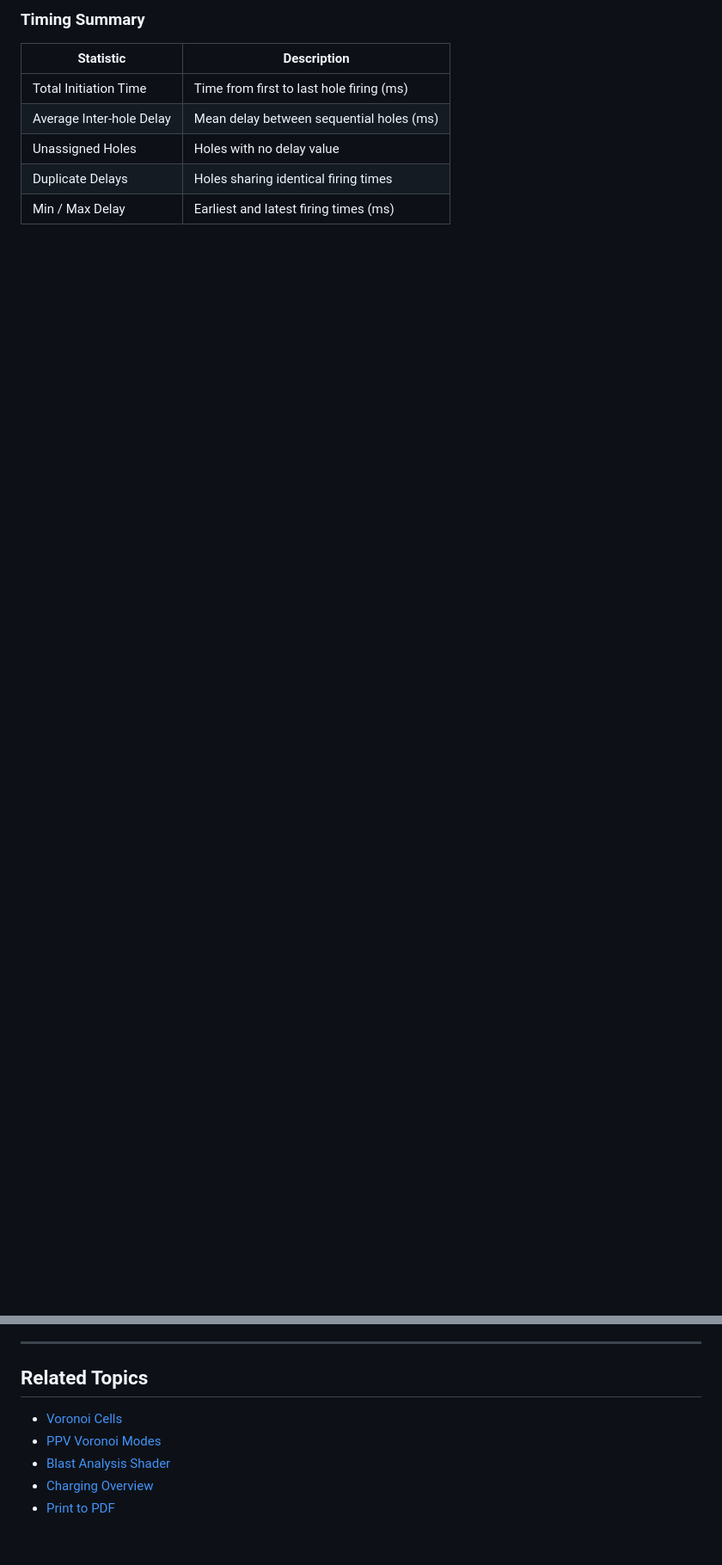
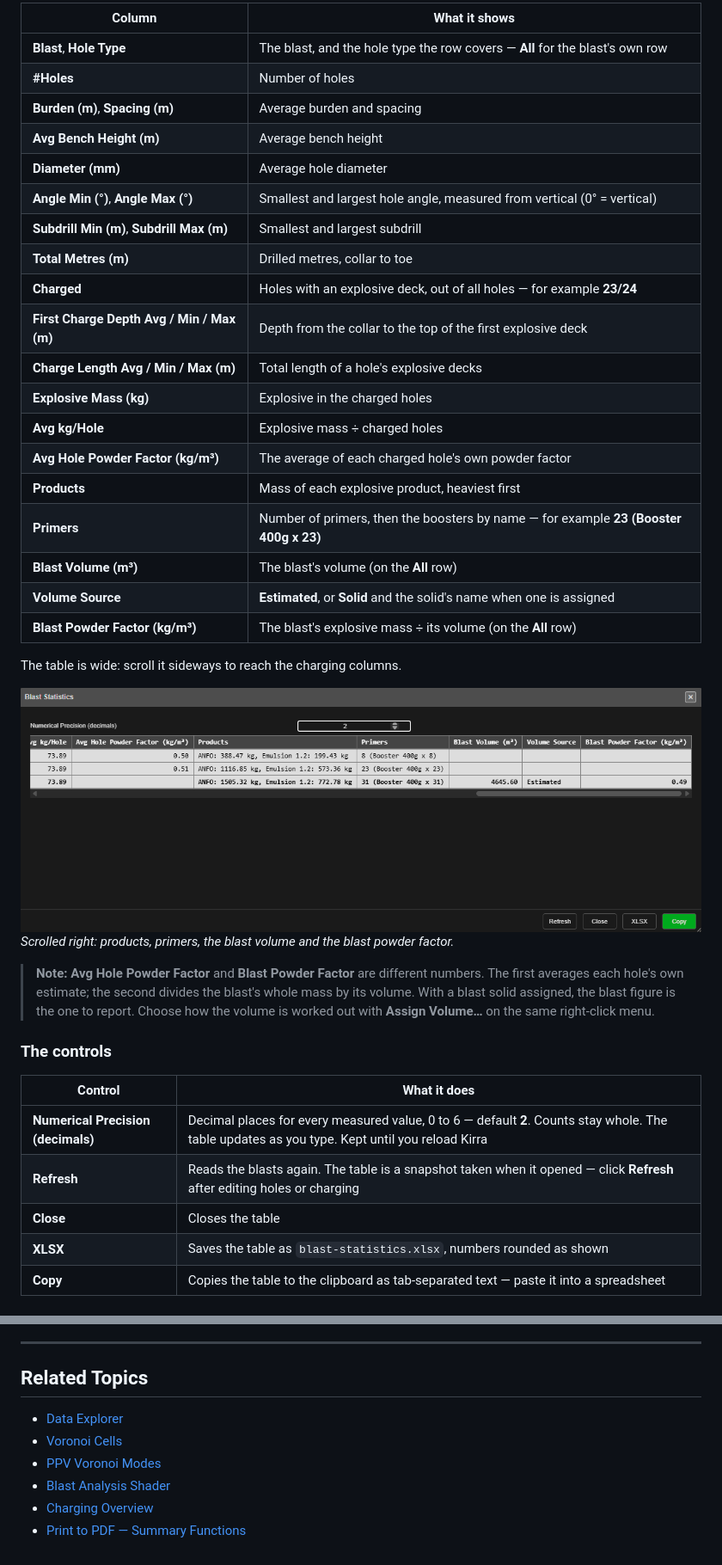
Before and after one commit to brentbuffham/kirra-docs, a Markdown page: analysis/statistics-voronoi.md, 2 parts joined by grey strips. Shown at 86% size. Rendered like a GitHub page; pictures changed too: screenshots/BlastStatisticsCharging.png (added); blank space fills up the shorter version.

```diff
--- a/analysis/statistics-voronoi.md
+++ b/analysis/statistics-voronoi.md
@@ -46,10 +29,43 @@ The Blast Statistics panel displays a live summary of your blast design. It upda
 
-### Timing Summary
+| Column | What it shows |
+|---|---|
+| **Blast**, **Hole Type** | The blast, and the hole type the row covers — **All** for the blast's own row |
+| **#Holes** | Number of holes |
+| **Burden (m)**, **Spacing (m)** | Average burden and spacing |
+| **Avg Bench Height (m)** | Average bench height |
+| **Diameter (mm)** | Average hole diameter |
+| **Angle Min (°)**, **Angle Max (°)** | Smallest and largest hole angle, measured from vertical (0° = vertical) |
+| **Subdrill Min (m)**, **Subdrill Max (m)** | Smallest and largest subdrill |
+| **Total Metres (m)** | Drilled metres, collar to toe |
+| **Charged** | Holes with an explosive deck, out of all holes — for example **23/24** |
+| **First Charge Depth Avg / Min / Max (m)** | Depth from the collar to the top of the first explosive deck |
+| **Charge Length Avg / Min / Max (m)** | Total length of a hole's explosive decks |
+| **Explosive Mass (kg)** | Explosive in the charged holes |
+| **Avg kg/Hole** | Explosive mass ÷ charged holes |
+| **Avg Hole Powder Factor (kg/m³)** | The average of each charged hole's own powder factor |
+| **Products** | Mass of each explosive product, heaviest first |
+| **Primers** | Number of primers, then the boosters by name — for example **23 (Booster 400g x 23)** |
+| **Blast Volume (m³)** | The blast's volume (on the **All** row) |
+| **Volume Source** | **Estimated**, or **Solid** and the solid's name when one is assigned |
+| **Blast Powder Factor (kg/m³)** | The blast's explosive mass ÷ its volume (on the **All** row) |
 
-| Statistic | Description |
-|-----------|-------------|
-| Total Initiation Time | Time from first to last hole firing (ms) |
-| Average Inter-hole Delay | Mean delay between sequential holes (ms) |
-| Unassigned Holes | Holes with no delay value |
-| Duplicate Delays | Holes sharing identical firing times |
-| Min / Max Delay | Earliest and latest firing times (ms) |
+The table is wide: scroll it sideways to reach the charging columns.
+
+![The charging columns of the Blast Statistics table](../screenshots/BlastStatisticsCharging.png)
+*Scrolled right: products, primers, the blast volume and the blast powder factor.*
+
+> **Note:** **Avg Hole Powder Factor** and **Blast Powder Factor** are different numbers. The
+> first averages each hole's own estimate; the second divides the blast's whole mass by its
+> volume. With a blast solid assigned, the blast figure is the one to report. Choose how the
+> volume is worked out with **Assign Volume…** on the same right-click menu.
+
+### The controls
+
+| Control | What it does |
+|---|---|
+| **Numerical Precision (decimals)** | Decimal places for every measured value, 0 to 6 — default **2**. Counts stay whole. The table updates as you type. Kept until you reload Kirra |
+| **Refresh** | Reads the blasts again. The table is a snapshot taken when it opened — click **Refresh** after editing holes or charging |
+| **Close** | Closes the table |
+| **XLSX** | Saves the table as `blast-statistics.xlsx`, numbers rounded as shown |
+| **Copy** | Copies the table to the clipboard as tab-separated text — paste it into a spreadsheet |
+
@@ -69,8 +102,9 @@ vibration displays are covered in **[PPV Voronoi Modes](ppv-voronoi-modes.md)**.
 
 ## Related Topics
 
+- [Data Explorer](../working-in-kirra/data-explorer.md)
 - [Voronoi Cells](voronoi.md)
 - [PPV Voronoi Modes](ppv-voronoi-modes.md)
 - [Blast Analysis Shader](overview.md)
 - [Charging Overview](../charging/overview.md)
-- [Print to PDF](../printing/pdf-print.md)
+- [Print to PDF — Summary Functions](../printing/pdf-print.md#summary-functions)
```
Also changed, not shown: other parts of analysis/statistics-voronoi.md (+33 -33 lines), working-in-kirra/data-explorer.md (+1 -0 lines), screenshots/BlastStatisticsDialog.png (added), screenshots/BlastStatisticsMenu.png (added).
